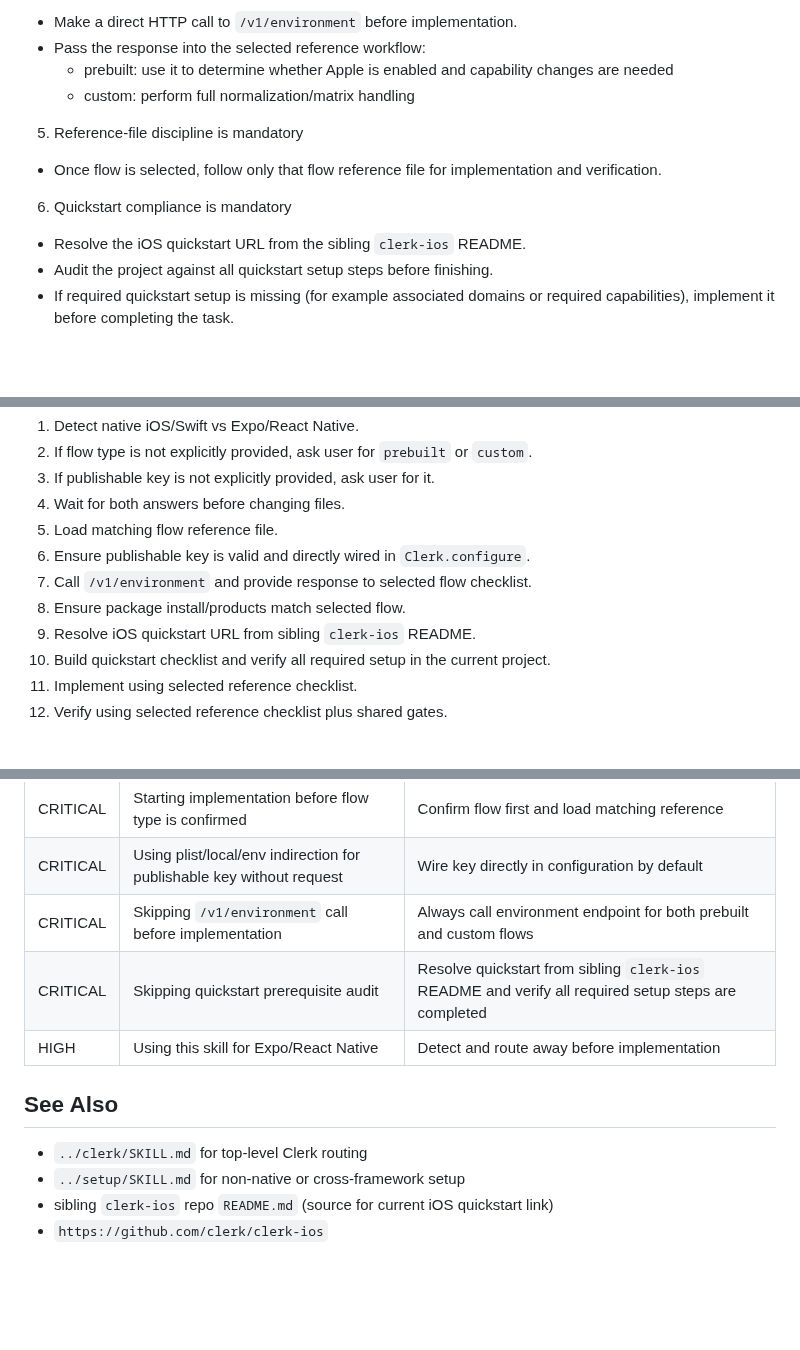
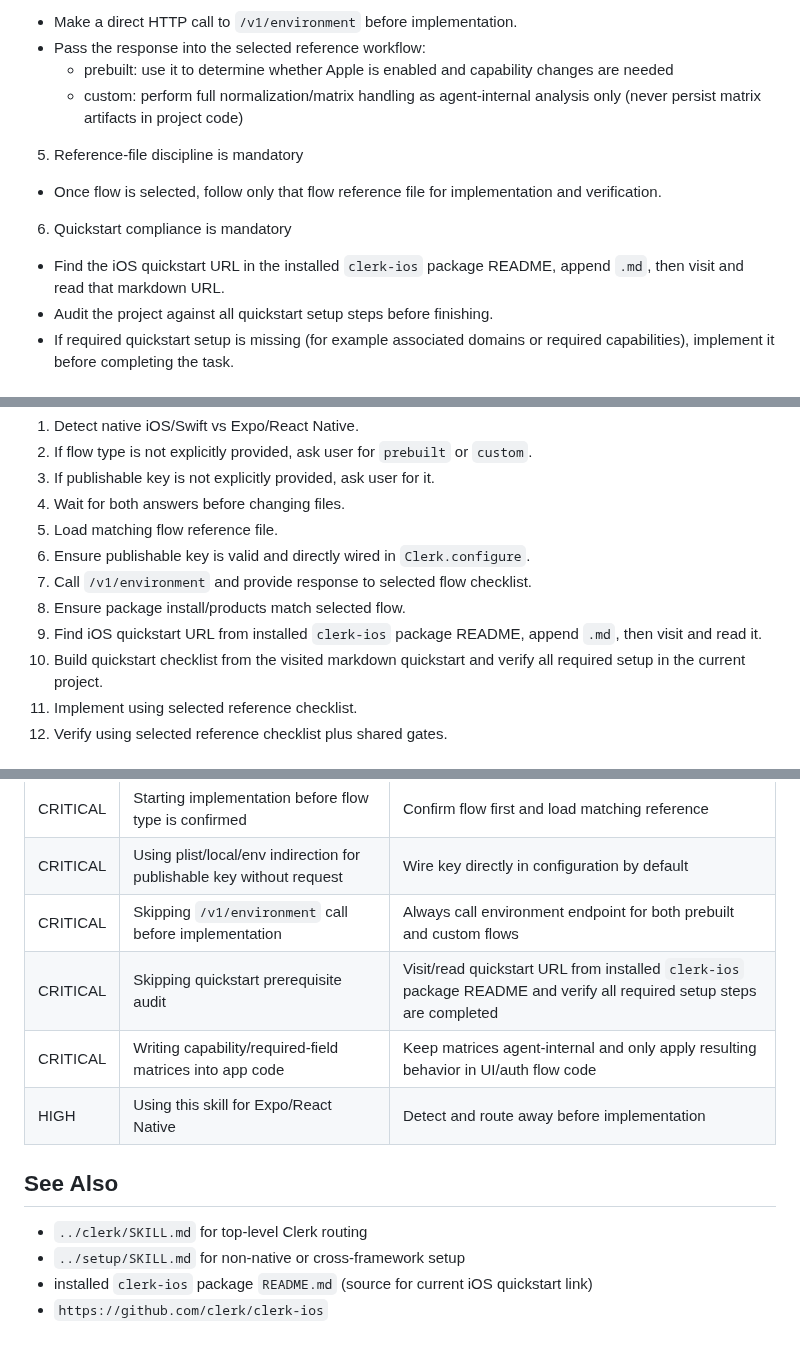
Before and after one commit to clerk/skills, a Markdown page: skills/swift/SKILL.md, 3 parts joined by grey strips. GitHub-like rendering; blank space fills up the shorter version.

Commit message:
Update Swift skill quickstart checks

```diff
--- a/skills/swift/SKILL.md
+++ b/skills/swift/SKILL.md
@@ -117,13 +117,13 @@ Do not hardcode implementation examples in this skill. Inspect current installed
 - Make a direct HTTP call to `/v1/environment` before implementation.
 - Pass the response into the selected reference workflow:
   - prebuilt: use it to determine whether Apple is enabled and capability changes are needed
-  - custom: perform full normalization/matrix handling
+  - custom: perform full normalization/matrix handling as agent-internal analysis only (never persist matrix artifacts in project code)
 
 5. Reference-file discipline is mandatory
 - Once flow is selected, follow only that flow reference file for implementation and verification.
 
 6. Quickstart compliance is mandatory
-- Resolve the iOS quickstart URL from the sibling `clerk-ios` README.
+- Find the iOS quickstart URL in the installed `clerk-ios` package README, append `.md`, then visit and read that markdown URL.
 - Audit the project against all quickstart setup steps before finishing.
 - If required quickstart setup is missing (for example associated domains or required capabilities), implement it before completing the task.
 
@@ -137,8 +137,8 @@ Do not hardcode implementation examples in this skill. Inspect current installed
 6. Ensure publishable key is valid and directly wired in `Clerk.configure`.
 7. Call `/v1/environment` and provide response to selected flow checklist.
 8. Ensure package install/products match selected flow.
-9. Resolve iOS quickstart URL from sibling `clerk-ios` README.
-10. Build quickstart checklist and verify all required setup in the current project.
+9. Find iOS quickstart URL from installed `clerk-ios` package README, append `.md`, then visit and read it.
+10. Build quickstart checklist from the visited markdown quickstart and verify all required setup in the current project.
 11. Implement using selected reference checklist.
 12. Verify using selected reference checklist plus shared gates.
 
@@ -151,12 +151,13 @@ Do not hardcode implementation examples in this skill. Inspect current installed
 | CRITICAL | Starting implementation before flow type is confirmed | Confirm flow first and load matching reference |
 | CRITICAL | Using plist/local/env indirection for publishable key without request | Wire key directly in configuration by default |
 | CRITICAL | Skipping `/v1/environment` call before implementation | Always call environment endpoint for both prebuilt and custom flows |
-| CRITICAL | Skipping quickstart prerequisite audit | Resolve quickstart from sibling `clerk-ios` README and verify all required setup steps are completed |
+| CRITICAL | Skipping quickstart prerequisite audit | Visit/read quickstart URL from installed `clerk-ios` package README and verify all required setup steps are completed |
+| CRITICAL | Writing capability/required-field matrices into app code | Keep matrices agent-internal and only apply resulting behavior in UI/auth flow code |
 | HIGH | Using this skill for Expo/React Native | Detect and route away before implementation |
 
 ## See Also
 
 - `../clerk/SKILL.md` for top-level Clerk routing
 - `../setup/SKILL.md` for non-native or cross-framework setup
-- sibling `clerk-ios` repo `README.md` (source for current iOS quickstart link)
+- installed `clerk-ios` package `README.md` (source for current iOS quickstart link)
 - `https://github.com/clerk/clerk-ios`
```
Also changed, not shown: other parts of skills/swift/SKILL.md (+3 -3 lines), 2 other files.
